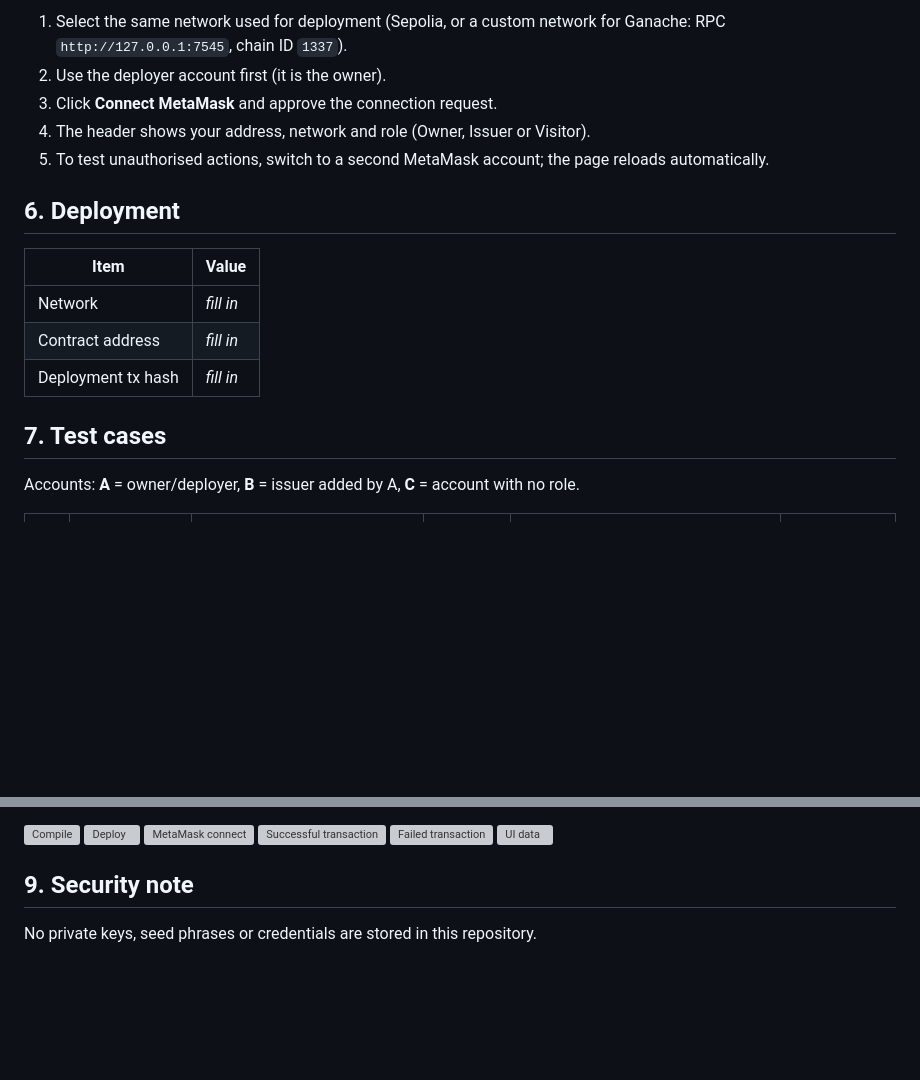
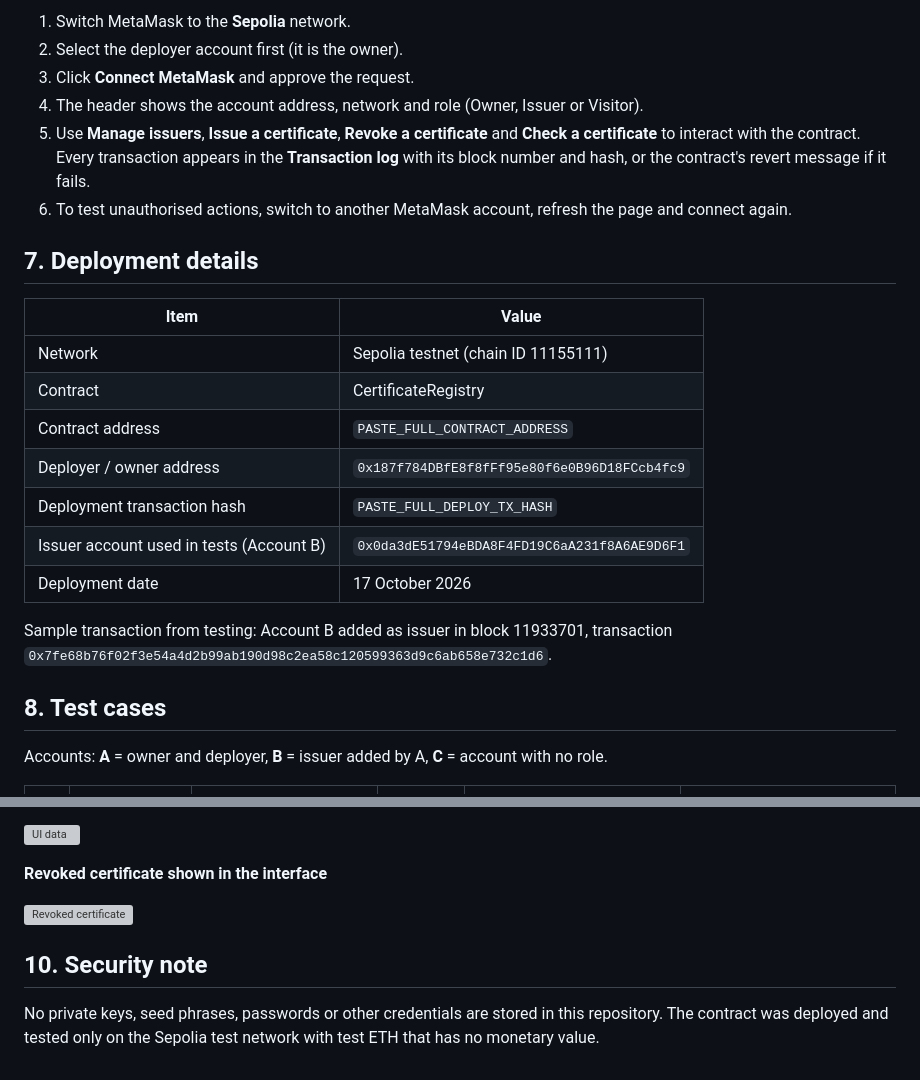
Before and after one commit to rahul2k77-ui/CertChain-DApp, a Markdown page: README.md, 2 parts joined by grey strips. Drawn GitHub-style; blank space fills up the shorter version; grey boxes are pictures that could not be loaded.

```diff
--- a/README.md
+++ b/README.md
@@ -64,21 +73,29 @@ CertChain-DApp/
 
-1. Select the same network used for deployment (Sepolia, or a custom network for Ganache: RPC `http://127.0.0.1:7545`, chain ID `1337`).
-2. Use the deployer account first (it is the owner).
-3. Click **Connect MetaMask** and approve the connection request.
-4. The header shows your address, network and role (Owner, Issuer or Visitor).
-5. To test unauthorised actions, switch to a second MetaMask account; the page reloads automatically.
+1. Switch MetaMask to the **Sepolia** network.
+2. Select the deployer account first (it is the owner).
+3. Click **Connect MetaMask** and approve the request.
+4. The header shows the account address, network and role (Owner, Issuer or Visitor).
+5. Use **Manage issuers**, **Issue a certificate**, **Revoke a certificate** and **Check a certificate** to interact with the contract. Every transaction appears in the **Transaction log** with its block number and hash, or the contract's revert message if it fails.
+6. To test unauthorised actions, switch to another MetaMask account, refresh the page and connect again.
 
-## 6. Deployment
+## 7. Deployment details
 
 | Item | Value |
 |---|---|
-| Network | _fill in_ |
-| Contract address | _fill in_ |
-| Deployment tx hash | _fill in_ |
+| Network | Sepolia testnet (chain ID 11155111) |
+| Contract | CertificateRegistry |
+| Contract address | `PASTE_FULL_CONTRACT_ADDRESS` |
+| Deployer / owner address | `0x187f784DBfE8f8fFf95e80f6e0B96D18FCcb4fc9` |
+| Deployment transaction hash | `PASTE_FULL_DEPLOY_TX_HASH` |
+| Issuer account used in tests (Account B) | `0x0da3dE51794eBDA8F4FD19C6aA231f8A6AE9D6F1` |
+| Deployment date | 17 October 2026 |
 
-## 7. Test cases
+Sample transaction from testing: Account B added as issuer in block 11933701,
+transaction `0x7fe68b76f02f3e54a4d2b99ab190d98c2ea58c120599363d9c6ab658e732c1d6`.
 
-Accounts: **A** = owner/deployer, **B** = issuer added by A, **C** = account with no role.
+## 8. Test cases
+
+Accounts: **A** = owner and deployer, **B** = issuer added by A, **C** = account with no role.
 
 | # | Type | Action | Account | Expected result | Observed result |
 |---|---|---|---|---|---|
@@ -121,5 +147,10 @@ Accounts: **A** = owner/deployer, **B** = issuer added by A, **C** = account wit
 ![UI data](screenshots/06-ui-data.png)
 
-## 9. Security note
+**Revoked certificate shown in the interface**
 
-No private keys, seed phrases or credentials are stored in this repository.
+![Revoked certificate](screenshots/06b-ui-revoked.png)
+
+## 10. Security note
+
+No private keys, seed phrases, passwords or other credentials are stored in this repository. The contract was deployed
+and tested only on the Sepolia test network with test ETH that has no monetary value.
```
Also changed, not shown: other parts of README.md (+69 -51 lines).
